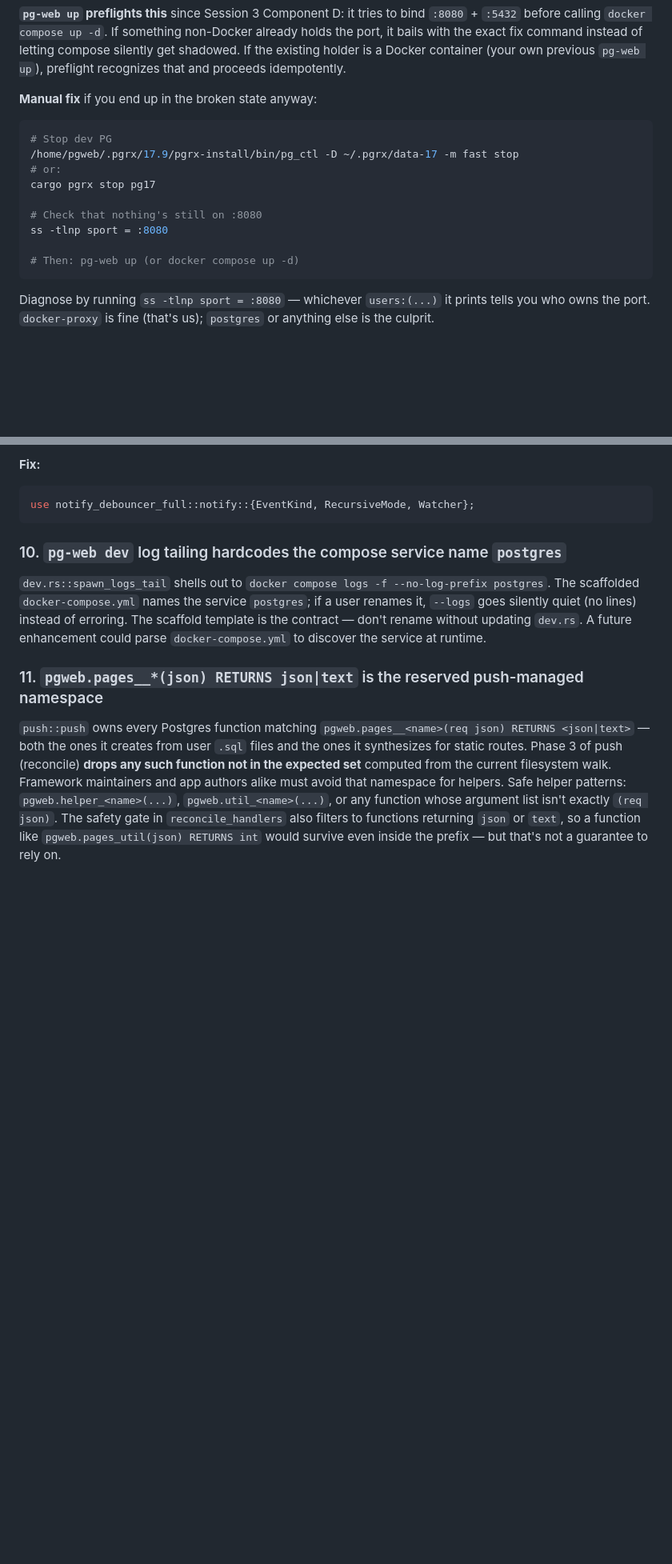
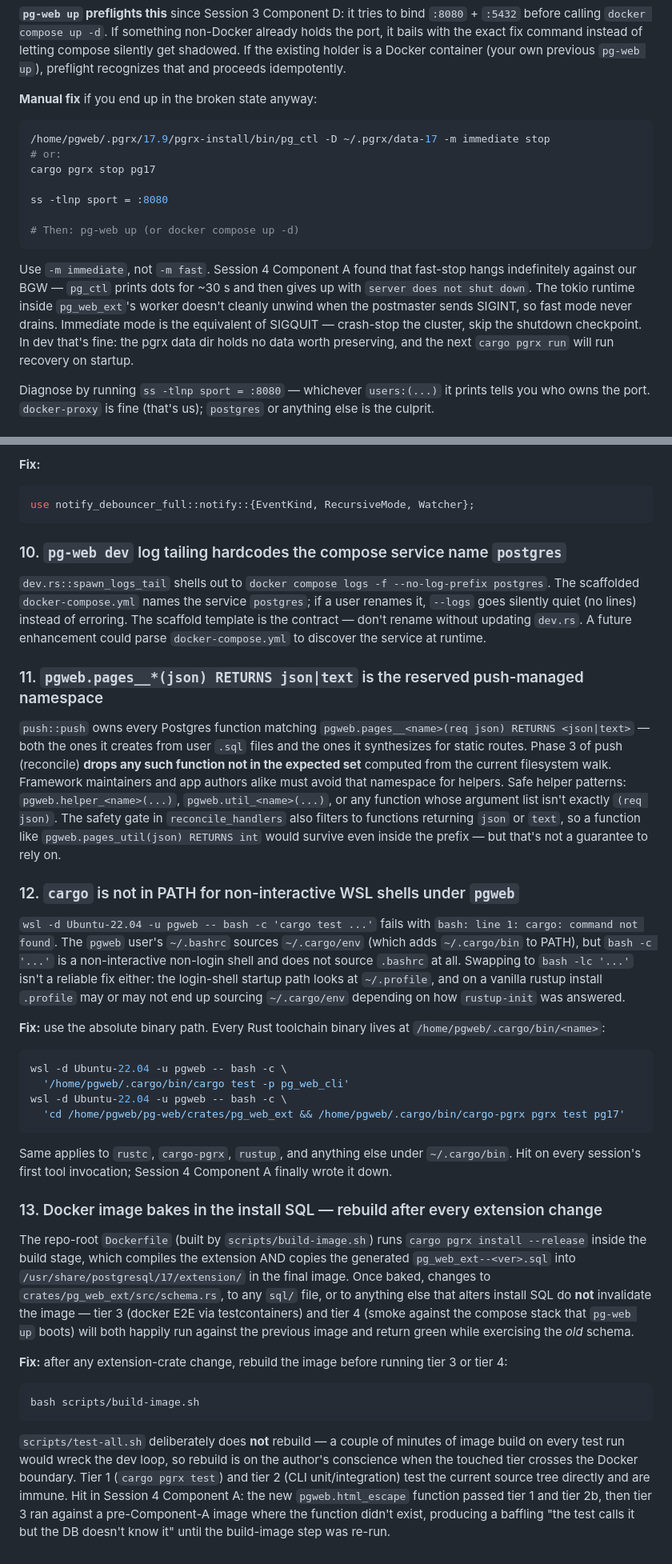
Before and after one commit to rt96-hub/pg-web, a Markdown page: docs/DEVELOPER-GUIDE.md, 2 parts joined by grey strips. Shown at 80% size. GitHub-like rendering; blank space fills up the shorter version.

Commit message:
docs(dev-guide): pitfalls #12 and #13 + sharpen #5 and #8
Add two new annotated-pitfall entries hit during Session 4 Component A
and expand two existing ones.

- #12: cargo not in PATH for non-interactive WSL shells under pgweb.
  bash -c does not source .bashrc; bash -lc is not a reliable fix
  either. Use absolute /home/pgweb/.cargo/bin/<tool> paths.
- #13: pgweb/postgres image bakes in the generated install SQL at
  build time, so extension changes do not invalidate the image.
  Tier 3 and tier 4 silently test the old schema until
  scripts/build-image.sh is re-run. test-all.sh intentionally does
  not rebuild.
- #5: add the Program-Files-(x86) failure mode. Interpolating PATH
  from Git Bash into a WSL bash -c string embeds Windows paths with
  parentheses, which the inner bash then parses as subshell syntax
  and rejects. Use absolute binary paths or a static PATH instead.
- #8: swap the example pg_ctl stop mode from -m fast to -m immediate.
  fast-stop hangs on the BGW tokio runtime; immediate is SIGQUIT-
  equivalent and safe in dev.

````diff
--- a/docs/DEVELOPER-GUIDE.md
+++ b/docs/DEVELOPER-GUIDE.md
@@ -273,16 +280,16 @@ Both the pgrx dev Postgres (via `cargo pgrx run` / `pg_ctl start`) and the scaff
 **Manual fix** if you end up in the broken state anyway:
 
 ```bash
-# Stop dev PG
-/home/pgweb/.pgrx/17.9/pgrx-install/bin/pg_ctl -D ~/.pgrx/data-17 -m fast stop
+/home/pgweb/.pgrx/17.9/pgrx-install/bin/pg_ctl -D ~/.pgrx/data-17 -m immediate stop
 # or:
 cargo pgrx stop pg17
 
-# Check that nothing's still on :8080
 ss -tlnp sport = :8080
 
 # Then: pg-web up (or docker compose up -d)
 ```
+
+Use `-m immediate`, not `-m fast`. Session 4 Component A found that fast-stop hangs indefinitely against our BGW — `pg_ctl` prints dots for ~30 s and then gives up with `server does not shut down`. The tokio runtime inside `pg_web_ext`'s worker doesn't cleanly unwind when the postmaster sends SIGINT, so fast mode never drains. Immediate mode is the equivalent of SIGQUIT — crash-stop the cluster, skip the shutdown checkpoint. In dev that's fine: the pgrx data dir holds no data worth preserving, and the next `cargo pgrx run` will run recovery on startup.
 
 Diagnose by running `ss -tlnp sport = :8080` — whichever `users:(...)` it prints tells you who owns the port. `docker-proxy` is fine (that's us); `postgres` or anything else is the culprit.
 
@@ -302,3 +309,26 @@ use notify_debouncer_full::notify::{EventKind, RecursiveMode, Watcher};
 ### 11. `pgweb.pages__*(json) RETURNS json|text` is the reserved push-managed namespace
 
 `push::push` owns every Postgres function matching `pgweb.pages__<name>(req json) RETURNS <json|text>` — both the ones it creates from user `.sql` files and the ones it synthesizes for static routes. Phase 3 of push (reconcile) **drops any such function not in the expected set** computed from the current filesystem walk. Framework maintainers and app authors alike must avoid that namespace for helpers. Safe helper patterns: `pgweb.helper_<name>(...)`, `pgweb.util_<name>(...)`, or any function whose argument list isn't exactly `(req json)`. The safety gate in `reconcile_handlers` also filters to functions returning `json` or `text`, so a function like `pgweb.pages_util(json) RETURNS int` would survive even inside the prefix — but that's not a guarantee to rely on.
+
+### 12. `cargo` is not in PATH for non-interactive WSL shells under `pgweb`
+
+`wsl -d Ubuntu-22.04 -u pgweb -- bash -c 'cargo test ...'` fails with `bash: line 1: cargo: command not found`. The `pgweb` user's `~/.bashrc` sources `~/.cargo/env` (which adds `~/.cargo/bin` to PATH), but `bash -c '...'` is a non-interactive non-login shell and does not source `.bashrc` at all. Swapping to `bash -lc '...'` isn't a reliable fix either: the login-shell startup path looks at `~/.profile`, and on a vanilla rustup install `.profile` may or may not end up sourcing `~/.cargo/env` depending on how `rustup-init` was answered.
+
+**Fix:** use the absolute binary path. Every Rust toolchain binary lives at `/home/pgweb/.cargo/bin/<name>`:
+```bash
+wsl -d Ubuntu-22.04 -u pgweb -- bash -c \
+  '/home/pgweb/.cargo/bin/cargo test -p pg_web_cli'
+wsl -d Ubuntu-22.04 -u pgweb -- bash -c \
+  'cd /home/pgweb/pg-web/crates/pg_web_ext && /home/pgweb/.cargo/bin/cargo-pgrx pgrx test pg17'
+```
+Same applies to `rustc`, `cargo-pgrx`, `rustup`, and anything else under `~/.cargo/bin`. Hit on every session's first tool invocation; Session 4 Component A finally wrote it down.
+
+### 13. Docker image bakes in the install SQL — rebuild after every extension change
+
+The repo-root `Dockerfile` (built by `scripts/build-image.sh`) runs `cargo pgrx install --release` inside the build stage, which compiles the extension AND copies the generated `pg_web_ext--<ver>.sql` into `/usr/share/postgresql/17/extension/` in the final image. Once baked, changes to `crates/pg_web_ext/src/schema.rs`, to any `sql/` file, or to anything else that alters install SQL do **not** invalidate the image — tier 3 (docker E2E via testcontainers) and tier 4 (smoke against the compose stack that `pg-web up` boots) will both happily run against the previous image and return green while exercising the *old* schema.
+
+**Fix:** after any extension-crate change, rebuild the image before running tier 3 or tier 4:
+```bash
+bash scripts/build-image.sh
+```
+`scripts/test-all.sh` deliberately does **not** rebuild — a couple of minutes of image build on every test run would wreck the dev loop, so rebuild is on the author's conscience when the touched tier crosses the Docker boundary. Tier 1 (`cargo pgrx test`) and tier 2 (CLI unit/integration) test the current source tree directly and are immune. Hit in Session 4 Component A: the new `pgweb.html_escape` function passed tier 1 and tier 2b, then tier 3 ran against a pre-Component-A image where the function didn't exist, producing a baffling "the test calls it but the DB doesn't know it" until the build-image step was re-run.
````
Also changed, not shown: other parts of docs/DEVELOPER-GUIDE.md (+7 -0 lines).
